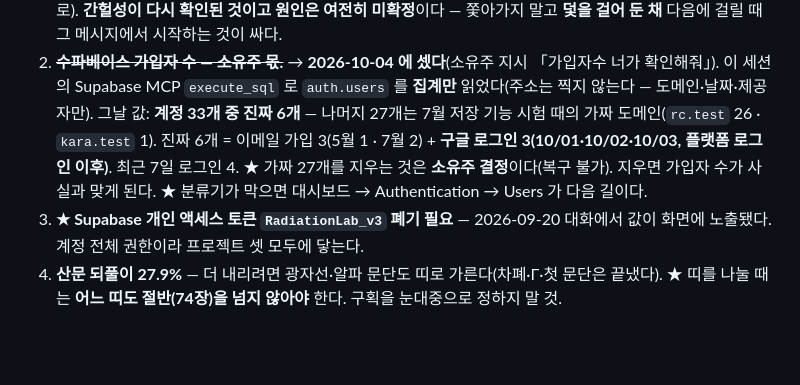
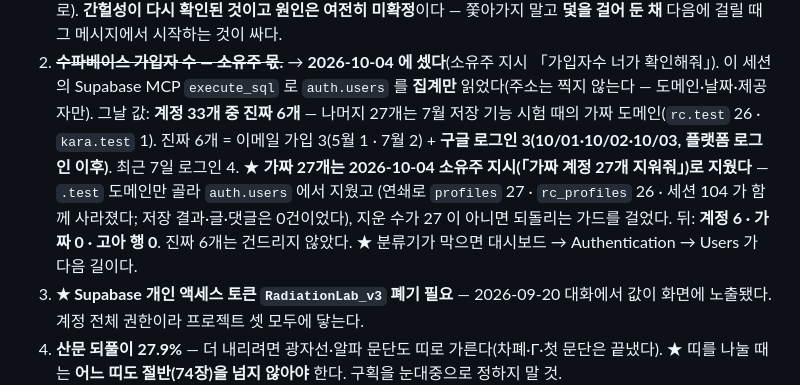
Before and after one commit to aijhmin1031-eng/radiation-calc, a Markdown page: README.md, the part around the change. Rendered like a GitHub page; blank space fills up the shorter version.

Commit message:
문서 — 가짜 계정 27개를 지웠다(소유주 지시): 계정 33 → 6, 고아 행 0
.test 도메인만 골라 auth.users 에서 지웠다. 연쇄로 profiles 27 · rc_profiles 26 · 세션 104 가
함께 사라졌고 저장 결과·글·댓글은 0건이었다. 지운 수가 27 이 아니면 되돌리는 가드를 걸었다.

Co-Authored-By: Claude Fable 5.1 <noreply@anthropic.com>
Claude-Session: https://claude.ai/code/session_01ATWaoS5hciVZhDQVMLd4Qp

```diff
--- a/README.md
+++ b/README.md
@@ -99,7 +99,9 @@
    이 세션의 Supabase MCP `execute_sql` 로 `auth.users` 를 **집계만** 읽었다(주소는 찍지 않는다 — 도메인·날짜·제공자만).
    그날 값: **계정 33개 중 진짜 6개** — 나머지 27개는 7월 저장 기능 시험 때의 가짜 도메인(`rc.test` 26 · `kara.test` 1).
    진짜 6개 = 이메일 가입 3(5월 1 · 7월 2) + **구글 로그인 3(10/01·10/02·10/03, 플랫폼 로그인 이후)**. 최근 7일 로그인 4.
-   ★ 가짜 27개를 지우는 것은 **소유주 결정**이다(복구 불가). 지우면 가입자 수가 사실과 맞게 된다.
+   ★ **가짜 27개는 2026-10-04 소유주 지시(「가짜 계정 27개 지워줘」)로 지웠다** — `.test` 도메인만 골라 `auth.users` 에서 지웠고
+   (연쇄로 `profiles` 27 · `rc_profiles` 26 · 세션 104 가 함께 사라졌다; 저장 결과·글·댓글은 0건이었다), 지운 수가 27 이 아니면
+   되돌리는 가드를 걸었다. 뒤: **계정 6 · 가짜 0 · 고아 행 0**. 진짜 6개는 건드리지 않았다.
    ★ 분류기가 막으면 대시보드 → Authentication → Users 가 다음 길이다.
 3. **★ Supabase 개인 액세스 토큰 `RadiationLab_v3` 폐기 필요** — 2026-09-20 대화에서
    값이 화면에 노출됐다. 계정 전체 권한이라 프로젝트 셋 모두에 닿는다.
```
